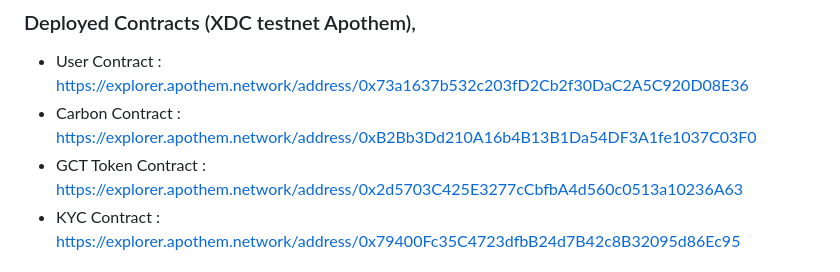
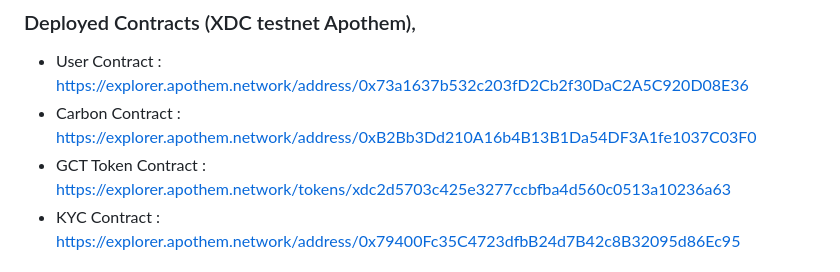
Before and after one commit to tech-creed/Green-Chain-PLI-Hackathon-2.0, a Markdown page: README.md, the part around the change. Drawn GitHub-style.

```diff
--- a/README.md
+++ b/README.md
@@ -5,7 +5,7 @@ Blockchain-Driven Carbon Management integrates blockchain for transparency, auto
 ### Deployed Contracts (XDC testnet Apothem),
 - User Contract : https://explorer.apothem.network/address/0x73a1637b532c203fD2Cb2f30DaC2A5C920D08E36
 - Carbon Contract : https://explorer.apothem.network/address/0xB2Bb3Dd210A16b4B13B1Da54DF3A1fe1037C03F0
-- GCT Token Contract : https://explorer.apothem.network/address/0x2d5703C425E3277cCbfbA4d560c0513a10236A63
+- GCT Token Contract : https://explorer.apothem.network/tokens/xdc2d5703c425e3277ccbfba4d560c0513a10236a63
 - KYC Contract : https://explorer.apothem.network/address/0x79400Fc35C4723dfbB24d7B42c8B32095d86Ec95
 
 # Problem Identified
```
